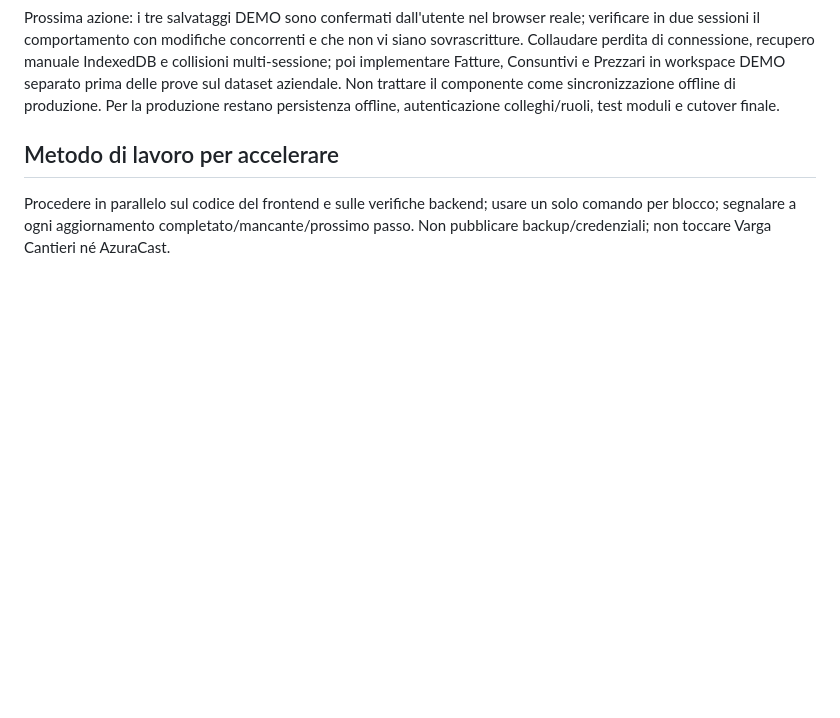
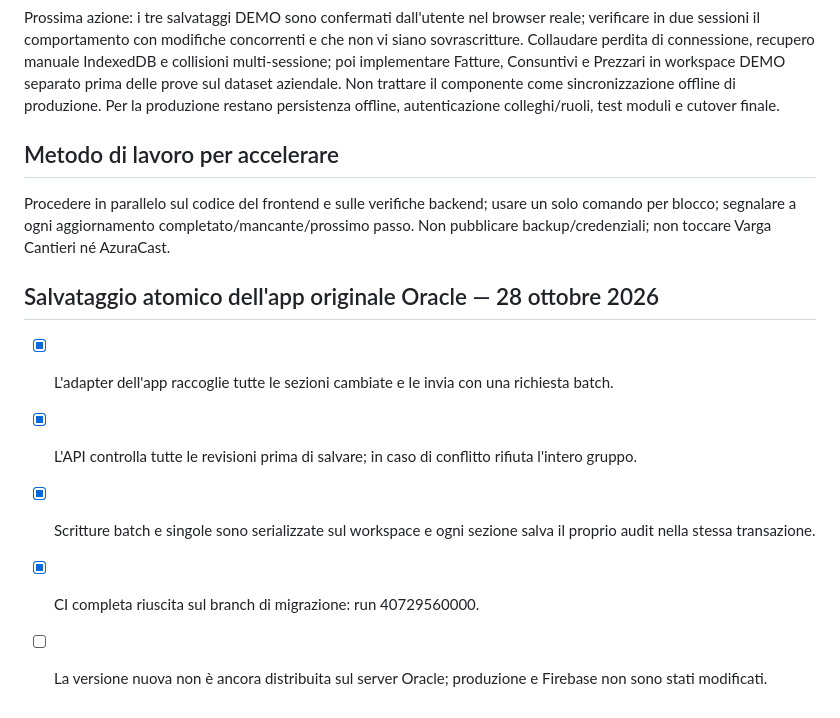
Before and after one commit to ionut290/VARGA-GESTIONALE, a Markdown page: oracle/MIGRATION_PROGRESS.md, the part around the change. Drawn GitHub-style; blank space fills up the shorter version.

Commit message:
Document atomic Oracle app save milestone

```diff
--- a/oracle/MIGRATION_PROGRESS.md
+++ b/oracle/MIGRATION_PROGRESS.md
@@ -87,3 +87,10 @@ Prossima azione: i tre salvataggi DEMO sono confermati dall'utente nel browser r
 ## Metodo di lavoro per accelerare
 Procedere in parallelo sul codice del frontend e sulle verifiche backend; usare un solo comando per blocco; segnalare a ogni aggiornamento completato/mancante/prossimo passo.
 Non pubblicare backup/credenziali; non toccare Varga Cantieri né AzuraCast.
+
+## Salvataggio atomico dell'app originale Oracle — 28 ottobre 2026
+- [x] L'adapter dell'app raccoglie tutte le sezioni cambiate e le invia con una richiesta batch.
+- [x] L'API controlla tutte le revisioni prima di salvare; in caso di conflitto rifiuta l'intero gruppo.
+- [x] Scritture batch e singole sono serializzate sul workspace e ogni sezione salva il proprio audit nella stessa transazione.
+- [x] CI completa riuscita sul branch di migrazione: run 40729560000.
+- [ ] La versione nuova non è ancora distribuita sul server Oracle; produzione e Firebase non sono stati modificati.
```
